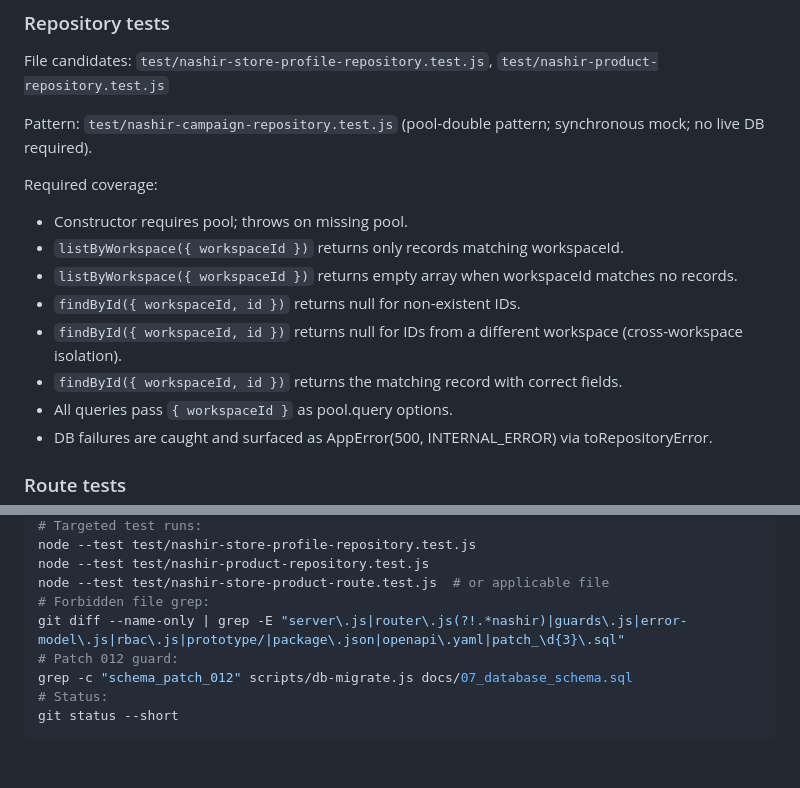
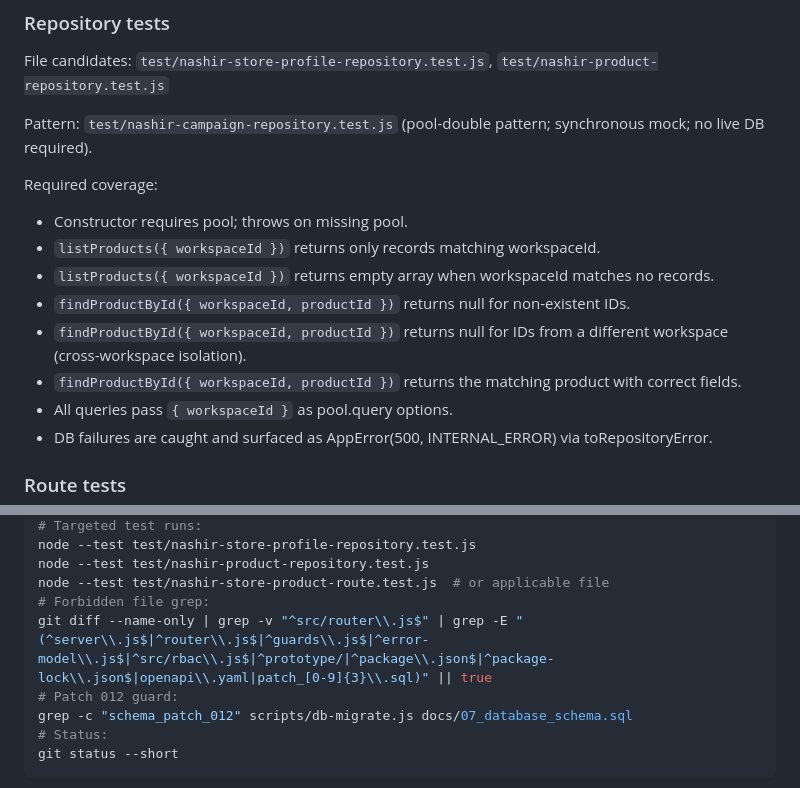
Before and after one commit to henter36/marketing-os, a Markdown page: docs/nashir_backend_slice_0_planning_gate.md, 2 parts joined by grey strips. Drawn GitHub-style; blank space fills up the shorter version.

Commit message:
docs: align nashir backend slice 0 planning review

```diff
--- a/docs/nashir_backend_slice_0_planning_gate.md
+++ b/docs/nashir_backend_slice_0_planning_gate.md
@@ -495,11 +495,11 @@ Pattern: `test/nashir-campaign-repository.test.js` (pool-double pattern; synchro
 
 Required coverage:
 - Constructor requires pool; throws on missing pool.
-- `listByWorkspace({ workspaceId })` returns only records matching workspaceId.
-- `listByWorkspace({ workspaceId })` returns empty array when workspaceId matches no records.
-- `findById({ workspaceId, id })` returns null for non-existent IDs.
-- `findById({ workspaceId, id })` returns null for IDs from a different workspace (cross-workspace isolation).
-- `findById({ workspaceId, id })` returns the matching record with correct fields.
+- `listProducts({ workspaceId })` returns only records matching workspaceId.
+- `listProducts({ workspaceId })` returns empty array when workspaceId matches no records.
+- `findProductById({ workspaceId, productId })` returns null for non-existent IDs.
+- `findProductById({ workspaceId, productId })` returns null for IDs from a different workspace (cross-workspace isolation).
+- `findProductById({ workspaceId, productId })` returns the matching product with correct fields.
 - All queries pass `{ workspaceId }` as pool.query options.
 - DB failures are caught and surfaced as AppError(500, INTERNAL_ERROR) via toRepositoryError.
 
@@ -554,7 +554,7 @@ node --test test/nashir-store-profile-repository.test.js
 node --test test/nashir-product-repository.test.js
 node --test test/nashir-store-product-route.test.js  # or applicable file
 # Forbidden file grep:
-git diff --name-only | grep -E "server\.js|router\.js(?!.*nashir)|guards\.js|error-model\.js|rbac\.js|prototype/|package\.json|openapi\.yaml|patch_\d{3}\.sql"
+git diff --name-only | grep -v "^src/router\\.js$" | grep -E "(^server\\.js$|^router\\.js$|^guards\\.js$|^error-model\\.js$|^src/rbac\\.js$|^prototype/|^package\\.json$|^package-lock\\.json$|openapi\\.yaml|patch_[0-9]{3}\\.sql)" || true
 # Patch 012 guard:
 grep -c "schema_patch_012" scripts/db-migrate.js docs/07_database_schema.sql
 # Status:
```
